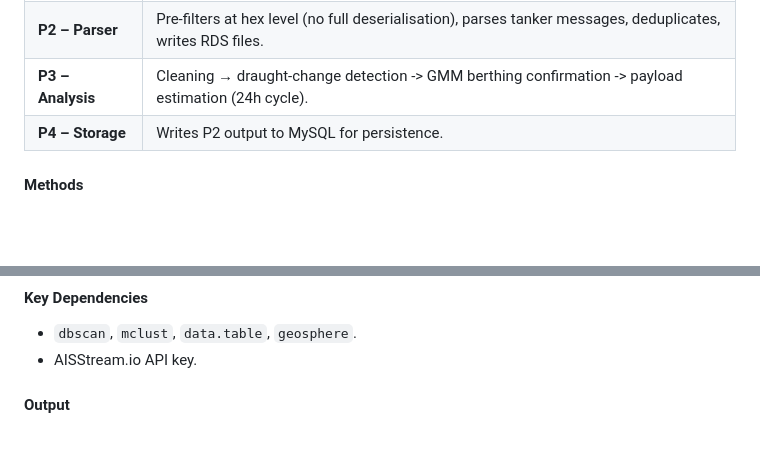
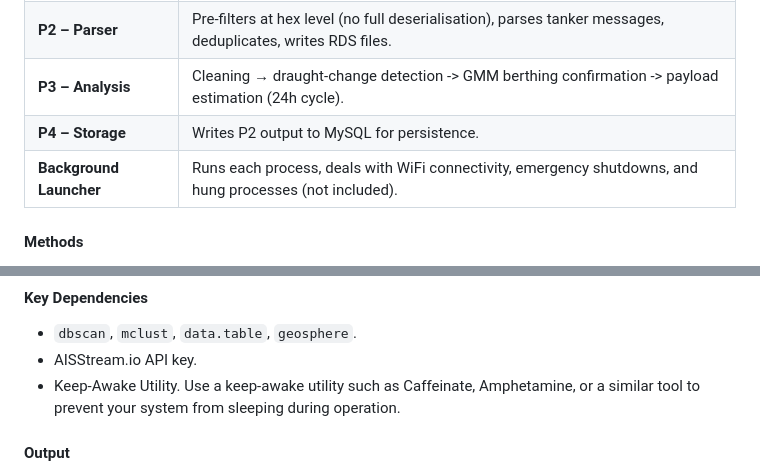
Before and after one commit to 7-jjason/AIS-Tanker-Tracker, a Markdown page: README.md, 2 parts joined by grey strips. GitHub-like rendering; blank space fills up the shorter version.

```diff
--- a/README.md
+++ b/README.md
@@ -14,6 +14,7 @@ Ingests live global AIS data, isolates tanker vessels, cleans the stream, and de
 | **P2 – Parser** | Pre-filters at hex level (no full deserialisation), parses tanker messages, deduplicates, writes RDS files. |
 | **P3 – Analysis** | Cleaning → draught-change detection -> GMM berthing confirmation -> payload estimation (24h cycle). |
 | **P4 – Storage** | Writes P2 output to MySQL for persistence. |
+| **Background Launcher** | Runs each process, deals with WiFi connectivity, emergency shutdowns, and hung processes (not included). |
 
 #### Methods
 
@@ -29,6 +30,7 @@ Ingests live global AIS data, isolates tanker vessels, cleans the stream, and de
 
 - `dbscan`, `mclust`, `data.table`, `geosphere`.
 - AISStream.io API key.
+- Keep-Awake Utility. Use a keep-awake utility such as Caffeinate, Amphetamine, or a similar tool to prevent your system from sleeping during operation.
 
 #### Output
 
```
